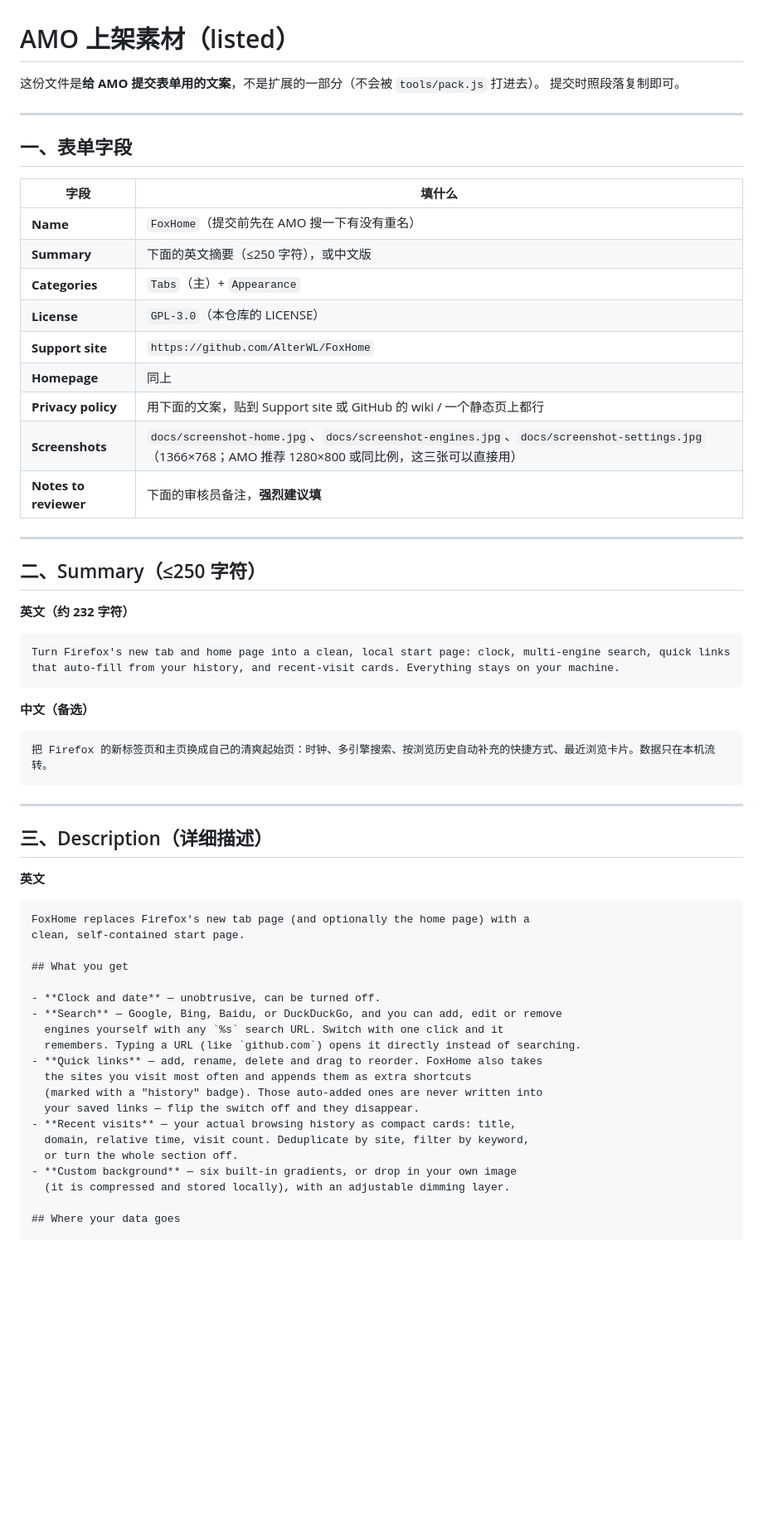
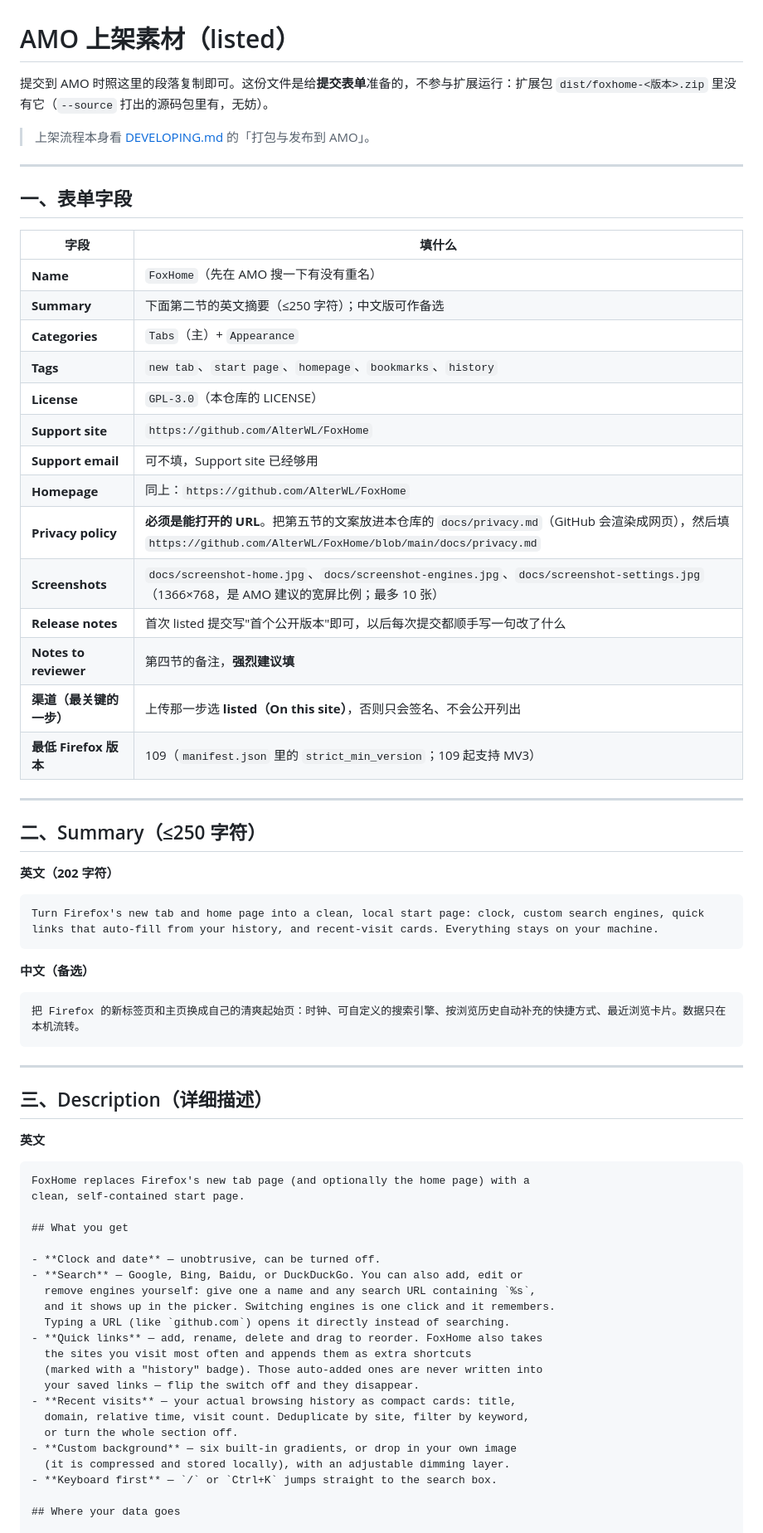
Before and after one commit to AlterWL/FoxHome, a Markdown page: docs/amo-listing.md, the part around one of its changes. Shown at 83% size. Rendered like a GitHub page; blank space fills up the shorter version.

````diff
--- a/docs/amo-listing.md
+++ b/docs/amo-listing.md
@@ -1,7 +1,9 @@
 # AMO 上架素材（listed）
 
-这份文件是**给 AMO 提交表单用的文案**，不是扩展的一部分（不会被 `tools/pack.js` 打进去）。
-提交时照段落复制即可。
+提交到 AMO 时照这里的段落复制即可。这份文件是给**提交表单**准备的，不参与扩展运行：扩展包
+`dist/foxhome-<版本>.zip` 里没有它（`--source` 打出的源码包里有，无妨）。
+
+> 上架流程本身看 [DEVELOPING.md](../DEVELOPING.md) 的「打包与发布到 AMO」。
 
 ---
 
@@ -9,30 +11,35 @@
 
 | 字段 | 填什么 |
 | --- | --- |
-| **Name** | `FoxHome`（提交前先在 AMO 搜一下有没有重名） |
-| **Summary** | 下面的英文摘要（≤250 字符），或中文版 |
+| **Name** | `FoxHome`（先在 AMO 搜一下有没有重名） |
+| **Summary** | 下面第二节的英文摘要（≤250 字符）；中文版可作备选 |
 | **Categories** | `Tabs`（主）+ `Appearance` |
+| **Tags** | `new tab`、`start page`、`homepage`、`bookmarks`、`history` |
 | **License** | `GPL-3.0`（本仓库的 LICENSE） |
 | **Support site** | `https://github.com/AlterWL/FoxHome` |
-| **Homepage** | 同上 |
-| **Privacy policy** | 用下面的文案，贴到 Support site 或 GitHub 的 wiki / 一个静态页上都行 |
-| **Screenshots** | `docs/screenshot-home.jpg`、`docs/screenshot-engines.jpg`、`docs/screenshot-settings.jpg`（1366×768；AMO 推荐 1280×800 或同比例，这三张可以直接用） |
-| **Notes to reviewer** | 下面的审核员备注，**强烈建议填** |
+| **Support email** | 可不填，Support site 已经够用 |
+| **Homepage** | 同上：`https://github.com/AlterWL/FoxHome` |
+| **Privacy policy** | **必须是能打开的 URL**。把第五节的文案放进本仓库的 `docs/privacy.md`（GitHub 会渲染成网页），然后填 `https://github.com/AlterWL/FoxHome/blob/main/docs/privacy.md` |
+| **Screenshots** | `docs/screenshot-home.jpg`、`docs/screenshot-engines.jpg`、`docs/screenshot-settings.jpg`（1366×768，是 AMO 建议的宽屏比例；最多 10 张） |
+| **Release notes** | 首次 listed 提交写"首个公开版本"即可，以后每次提交都顺手写一句改了什么 |
+| **Notes to reviewer** | 第四节的备注，**强烈建议填** |
+| **渠道（最关键的一步）** | 上传那一步选 **listed（On this site）**，否则只会签名、不会公开列出 |
+| **最低 Firefox 版本** | 109（`manifest.json` 里的 `strict_min_version`；109 起支持 MV3） |
 
 ---
 
 ## 二、Summary（≤250 字符）
 
-**英文（约 232 字符）**
+**英文（202 字符）**
 
 ```
-Turn Firefox's new tab and home page into a clean, local start page: clock, multi-engine search, quick links that auto-fill from your history, and recent-visit cards. Everything stays on your machine.
+Turn Firefox's new tab and home page into a clean, local start page: clock, custom search engines, quick links that auto-fill from your history, and recent-visit cards. Everything stays on your machine.
 ```
 
 **中文（备选）**
 
 ```
-把 Firefox 的新标签页和主页换成自己的清爽起始页：时钟、多引擎搜索、按浏览历史自动补充的快捷方式、最近浏览卡片。数据只在本机流转。
+把 Firefox 的新标签页和主页换成自己的清爽起始页：时钟、可自定义的搜索引擎、按浏览历史自动补充的快捷方式、最近浏览卡片。数据只在本机流转。
 ```
 
 ---
@@ -48,9 +55,10 @@ clean, self-contained start page.
 ## What you get
 
 - **Clock and date** — unobtrusive, can be turned off.
-- **Search** — Google, Bing, Baidu, or DuckDuckGo, and you can add, edit or remove
-  engines yourself with any `%s` search URL. Switch with one click and it
-  remembers. Typing a URL (like `github.com`) opens it directly instead of searching.
+- **Search** — Google, Bing, Baidu, or DuckDuckGo. You can also add, edit or
+  remove engines yourself: give one a name and any search URL containing `%s`,
+  and it shows up in the picker. Switching engines is one click and it remembers.
+  Typing a URL (like `github.com`) opens it directly instead of searching.
 - **Quick links** — add, rename, delete and drag to reorder. FoxHome also takes
   the sites you visit most often and appends them as extra shortcuts
   (marked with a "history" badge). Those auto-added ones are never written into
@@ -60,6 +68,7 @@ clean, self-contained start page.
   or turn the whole section off.
 - **Custom background** — six built-in gradients, or drop in your own image
   (it is compressed and stored locally), with an adjustable dimming layer.
+- **Keyboard first** — `/` or `Ctrl+K` jumps straight to the search box.
 
 ## Where your data goes
 
````
Also changed, not shown: other parts of docs/amo-listing.md (+23 -9 lines).
